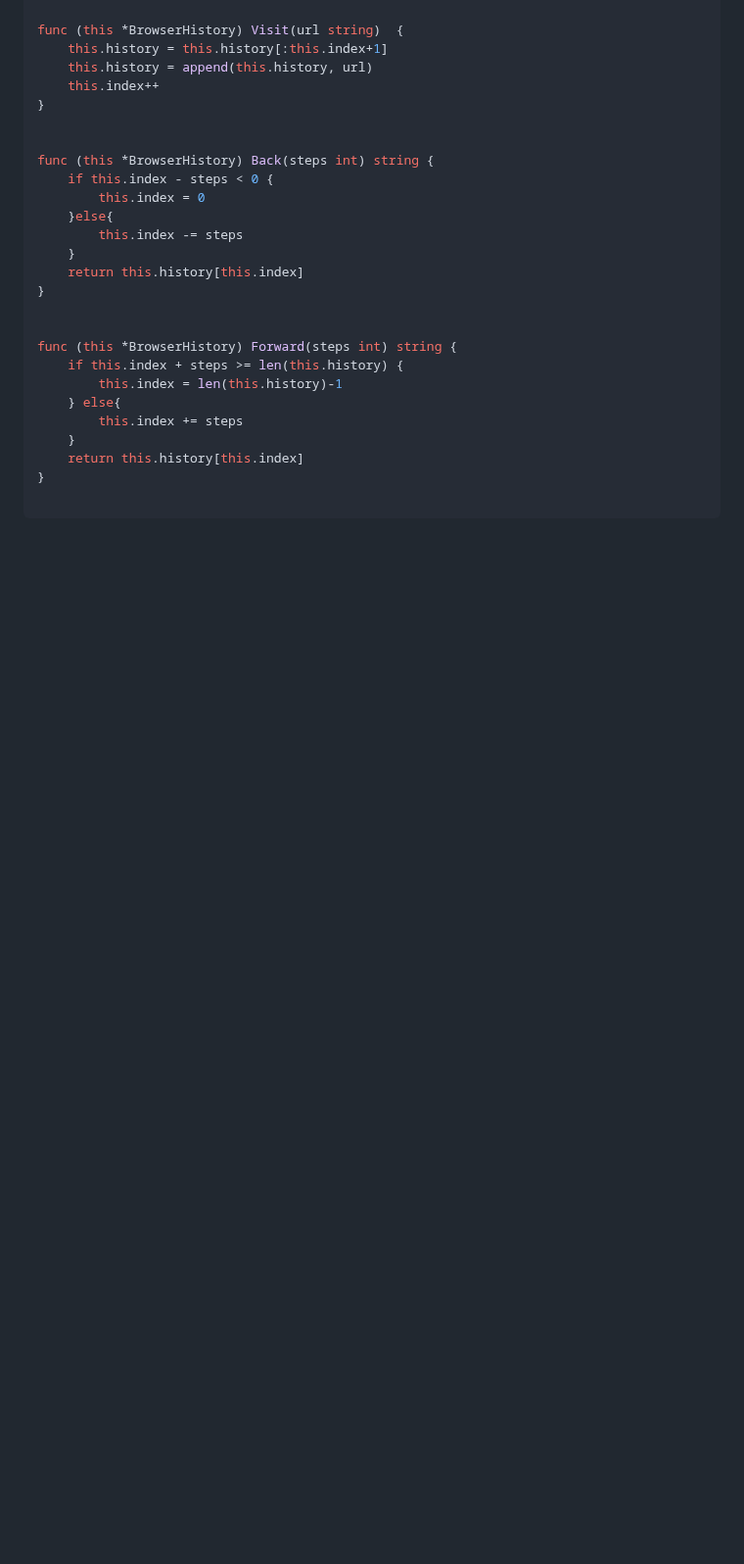
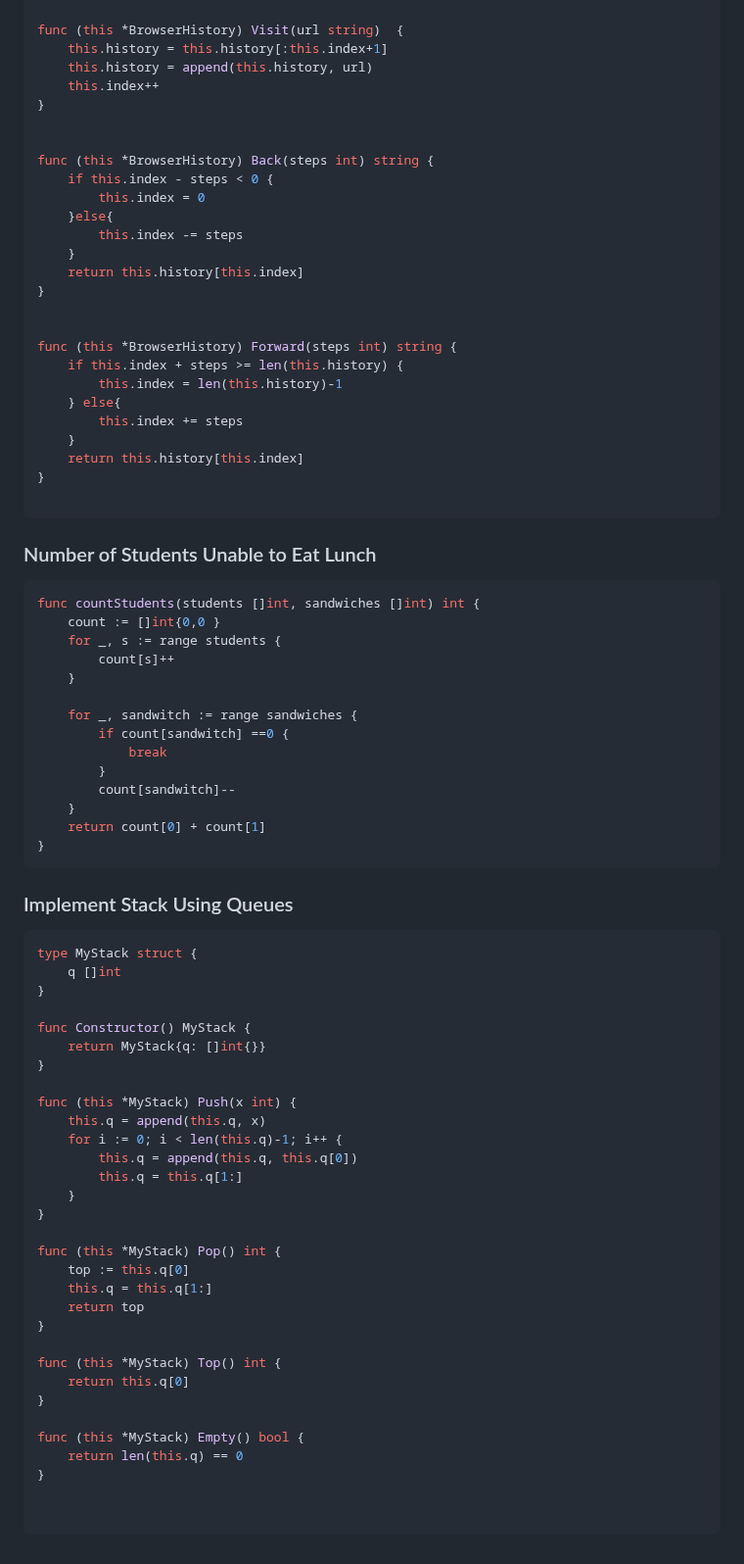
Before and after one commit to elchappo/go-snippets, a Markdown page: README.md, the part around the change. Shown at 98% size. Rendered like a GitHub page; blank space fills up the shorter version.

````diff
--- a/README.md
+++ b/README.md
@@ -263,3 +263,55 @@ func (this *BrowserHistory) Forward(steps int) string {
 }
 
 ```
+### Number of Students Unable to Eat Lunch
+```Go
+func countStudents(students []int, sandwiches []int) int {
+    count := []int{0,0 }
+    for _, s := range students {
+        count[s]++
+    }
+
+    for _, sandwitch := range sandwiches {
+        if count[sandwitch] ==0 {
+            break
+        }
+        count[sandwitch]--
+    }
+    return count[0] + count[1]
+}
+```
+
+### Implement Stack Using Queues
+```Go
+type MyStack struct {
+    q []int
+}
+
+func Constructor() MyStack {
+    return MyStack{q: []int{}}
+}
+
+func (this *MyStack) Push(x int) {
+    this.q = append(this.q, x)
+    for i := 0; i < len(this.q)-1; i++ {
+        this.q = append(this.q, this.q[0])
+        this.q = this.q[1:]
+    }
+}
+
+func (this *MyStack) Pop() int {
+    top := this.q[0]
+    this.q = this.q[1:]
+    return top
+}
+
+func (this *MyStack) Top() int {
+    return this.q[0]
+}
+
+func (this *MyStack) Empty() bool {
+    return len(this.q) == 0
+}
+
+
+```
````
